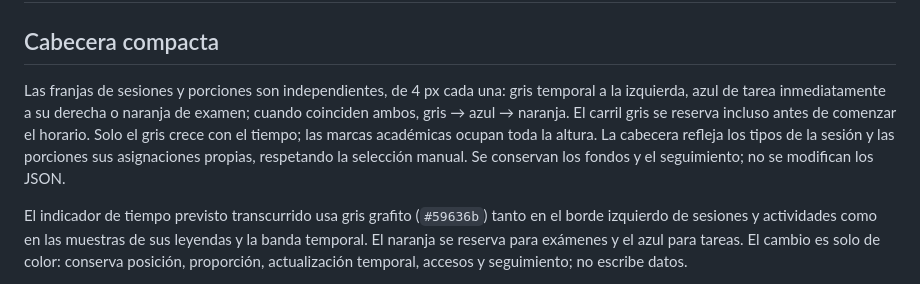
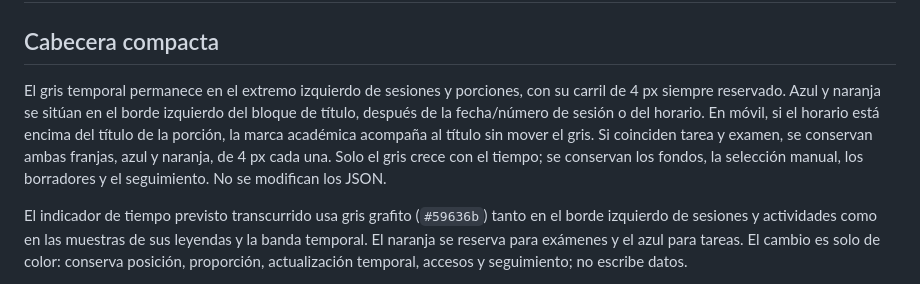
Before and after one commit to miGUITel/programacion-piloto-web, a Markdown page: README.md, the part around the change. Drawn GitHub-style.

Commit message:
Place task and exam markers next to titles; keep elapsed time at left — README.md

```diff
--- a/README.md
+++ b/README.md
@@ -2,7 +2,7 @@
 
 ## Cabecera compacta
 
-Las franjas de sesiones y porciones son independientes, de 4 px cada una: gris temporal a la izquierda, azul de tarea inmediatamente a su derecha o naranja de examen; cuando coinciden ambos, gris → azul → naranja. El carril gris se reserva incluso antes de comenzar el horario. Solo el gris crece con el tiempo; las marcas académicas ocupan toda la altura. La cabecera refleja los tipos de la sesión y las porciones sus asignaciones propias, respetando la selección manual. Se conservan los fondos y el seguimiento; no se modifican los JSON.
+El gris temporal permanece en el extremo izquierdo de sesiones y porciones, con su carril de 4 px siempre reservado. Azul y naranja se sitúan en el borde izquierdo del bloque de título, después de la fecha/número de sesión o del horario. En móvil, si el horario está encima del título de la porción, la marca académica acompaña al título sin mover el gris. Si coinciden tarea y examen, se conservan ambas franjas, azul y naranja, de 4 px cada una. Solo el gris crece con el tiempo; se conservan los fondos, la selección manual, los borradores y el seguimiento. No se modifican los JSON.
 
 El indicador de tiempo previsto transcurrido usa gris grafito (`#59636b`) tanto en el borde izquierdo de sesiones y actividades como en las muestras de sus leyendas y la banda temporal. El naranja se reserva para exámenes y el azul para tareas. El cambio es solo de color: conserva posición, proporción, actualización temporal, accesos y seguimiento; no escribe datos.
 
```
